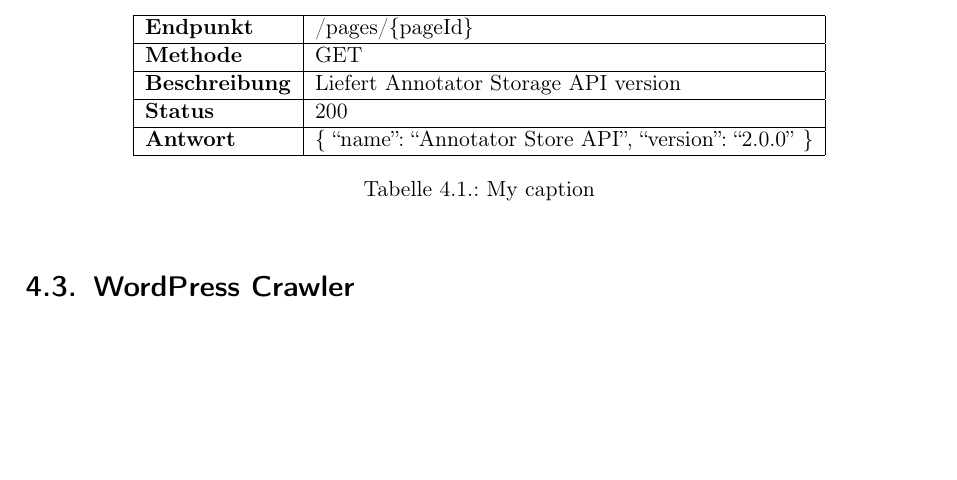
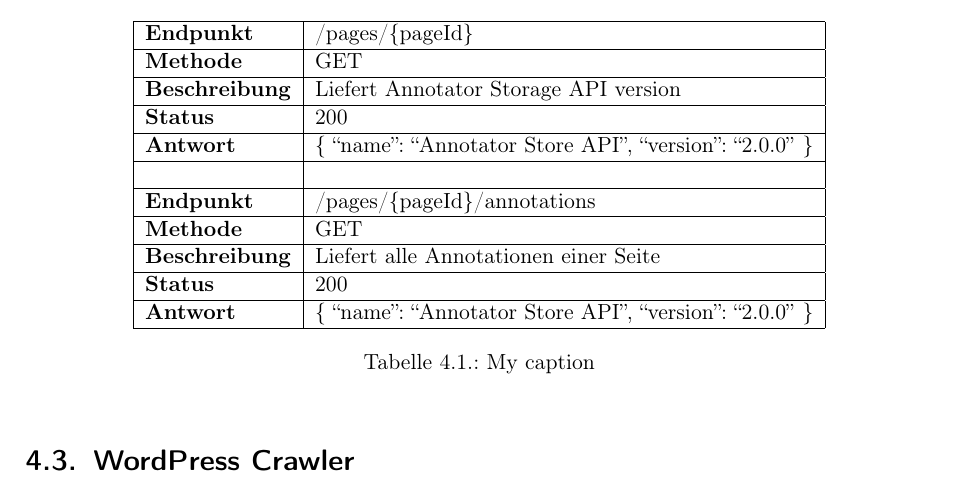
Before and after one commit to TheGreyKoala/master-thesis, a LaTeX thesis (src/main/latex/Thesis.tex, which reads src/main/latex/SolutionDetails/SolutionDetails.tex): part of page 33 of 45, cut so that both start at the same text, the shorter picture padded with empty space. Compiled offline with pdfLaTeX.

Commit message:
Prepared annotation service

```diff
--- a/src/main/latex/SolutionDetails/SolutionDetails.tex
+++ b/src/main/latex/SolutionDetails/SolutionDetails.tex
@@ -15,11 +15,28 @@
             \centering
             \begin{tabular}{|l|l|}
             \hline
-            \textbf{Endpunkt}     & /pages/\{pageId\}                                       \\ \hline
-            \textbf{Methode}      & GET                                                     \\ \hline
-            \textbf{Beschreibung} & Liefert Annotator Storage API version                   \\ \hline
-            \textbf{Status}       & 200                                                     \\ \hline
-            \textbf{Antwort}      & \{ ``name'': ``Annotator Store API'', ``version'': ``2.0.0'' \} \\ \hline
+            \textbf{Endpunkt}     & /pages/\{pageId\}\\
+            \hline
+            \textbf{Methode}      & GET\\
+            \hline
+            \textbf{Beschreibung} & Liefert Annotator Storage API version\\
+            \hline
+            \textbf{Status}       & 200\\
+            \hline
+            \textbf{Antwort}      & \{ ``name'': ``Annotator Store API'', ``version'': ``2.0.0'' \}\\
+            \hline
+            & \\
+            \hline
+            \textbf{Endpunkt}     & /pages/\{pageId\}/annotations\\
+            \hline
+            \textbf{Methode}      & GET\\
+            \hline
+            \textbf{Beschreibung} & Liefert alle Annotationen einer Seite\\
+            \hline
+            \textbf{Status}       & 200\\
+            \hline
+            \textbf{Antwort}      & \{ ``name'': ``Annotator Store API'', ``version'': ``2.0.0'' \}\\
+            \hline
             \end{tabular}
             \caption{My caption}
             \label{my-label}
```
Also changed, not shown: 6 other files.
